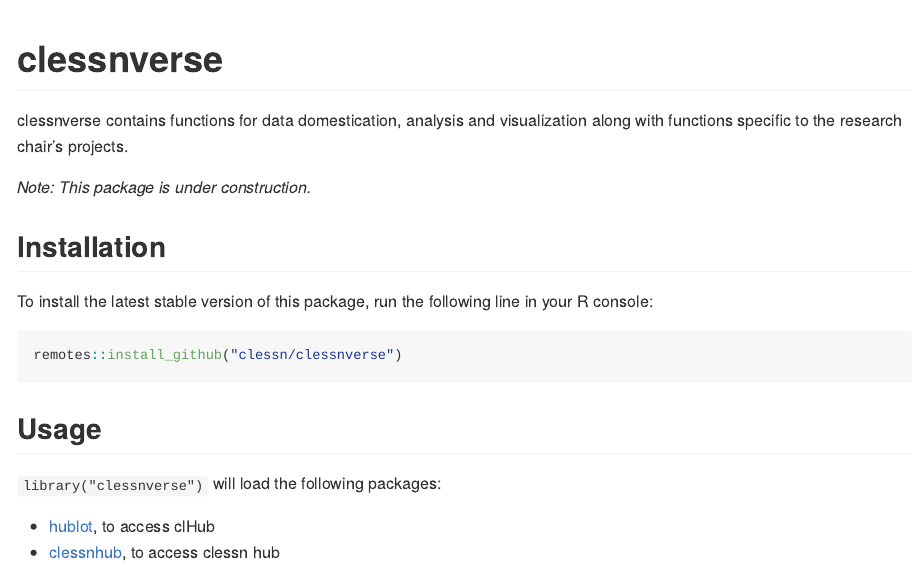
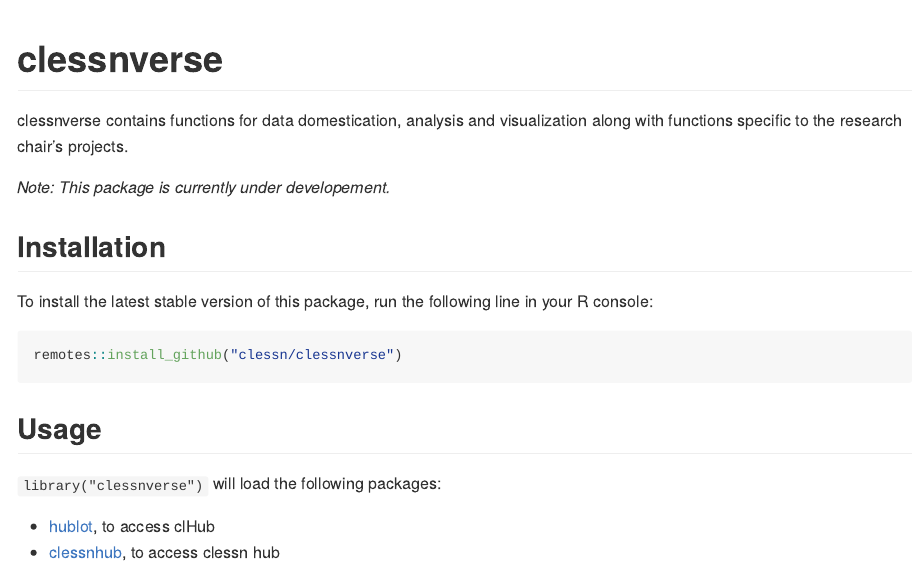
Before and after one commit to clessn/clessnverse, an R Markdown document (README.Rmd): the page in a window 1100 px wide, from its top. Rendered offline with R 4.5, knitr and Pandoc, with nearby package versions; some code elsewhere in the file could not run offline; badge pictures from the web are left out; common packages that the code uses without loading them are loaded.

Commit message:
Change sentence without knit as test

```diff
--- a/README.Rmd
+++ b/README.Rmd
@@ -22,7 +22,7 @@ knitr::opts_chunk$set(
 
 clessnverse contains functions for data domestication, analysis and visualization along with functions specific to the research chair's projects.
 
-*Note: This package is under construction.*
+*Note: This package is currently under developement.*
 
 ## Installation
 
```
